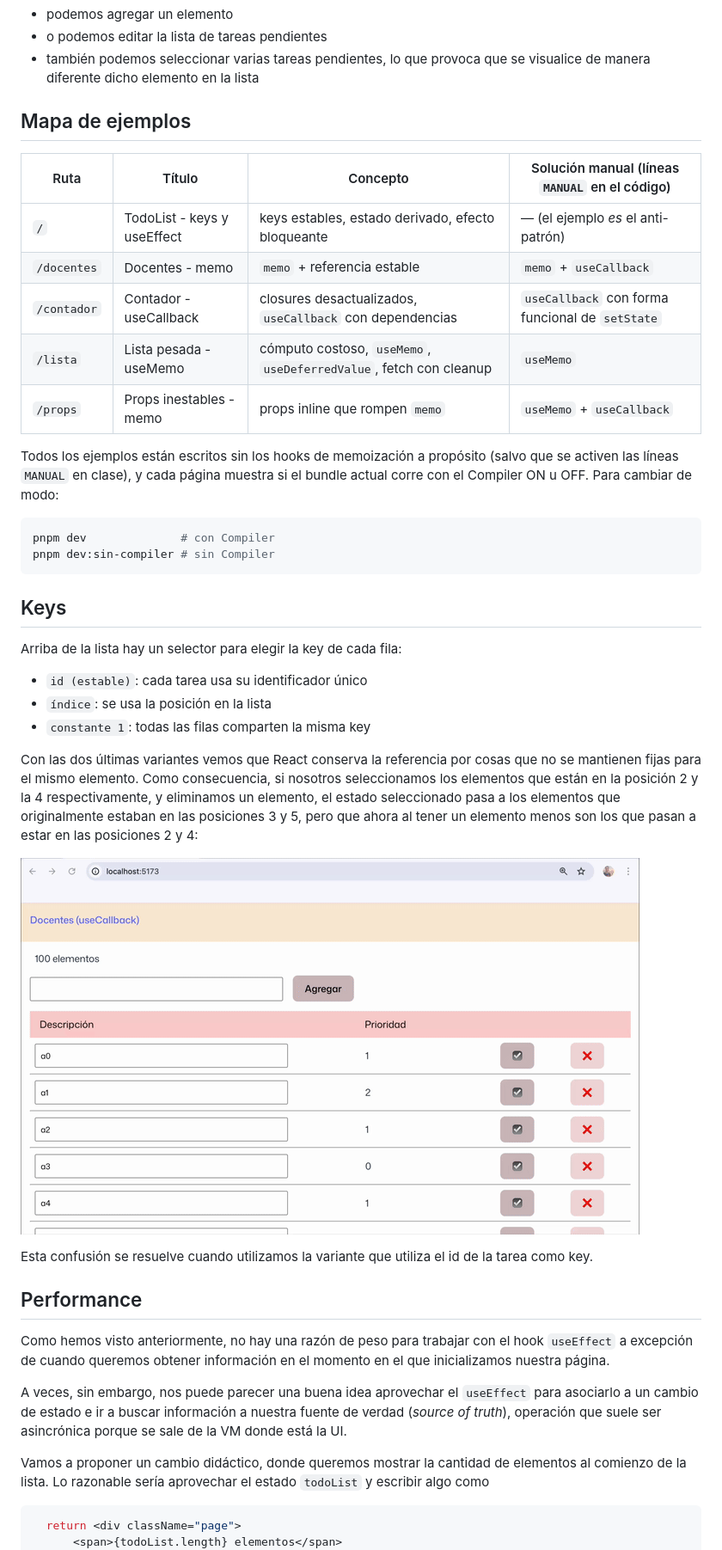
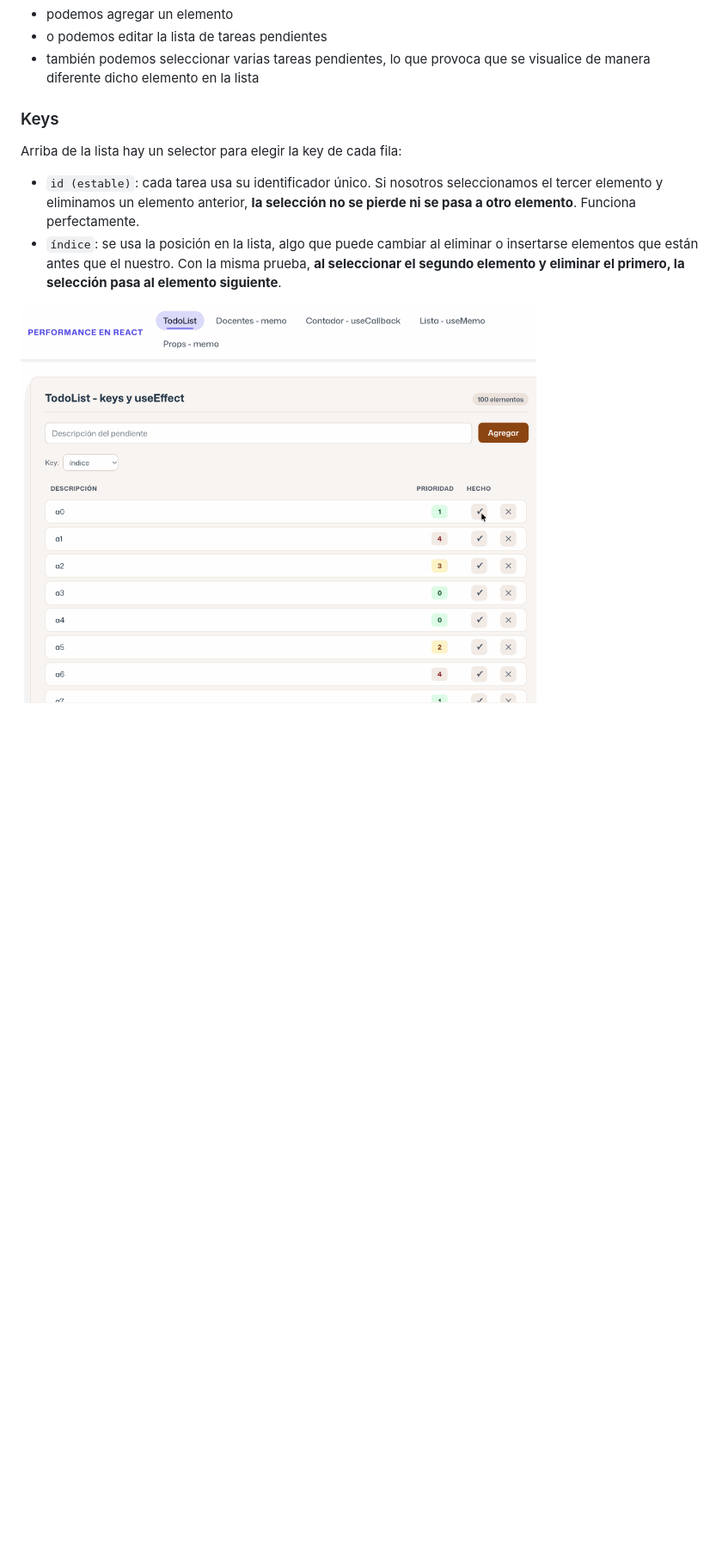
Before and after one commit to uqbar-project/eg-performance-react, a Markdown page: README.md, the part around one of its changes. Shown at 86% size. GitHub-like rendering; pictures changed too: videos/performance-react-todo-list-index.gif (added), videos/usandoIndexSeConfundeHijos.gif (deleted); blank space fills up the shorter version.

Commit message:
Fixes TODO List

````diff
--- a/README.md
+++ b/README.md
@@ -16,47 +33,12 @@ Para eso tenemos una lista de cosas pendientes o TODO list, donde
 - o podemos editar la lista de tareas pendientes
 - también podemos seleccionar varias tareas pendientes, lo que provoca que se visualice de manera diferente dicho elemento en la lista
 
-## Mapa de ejemplos
-
-| Ruta | Título | Concepto | Solución manual (líneas `MANUAL` en el código) |
-|---|---|---|---|
-| `/` | TodoList - keys y useEffect | keys estables, estado derivado, efecto bloqueante | — (el ejemplo *es* el anti-patrón) |
-| `/docentes` | Docentes - memo | `memo` + referencia estable | `memo` + `useCallback` |
-| `/contador` | Contador - useCallback | closures desactualizados, `useCallback` con dependencias | `useCallback` con forma funcional de `setState` |
-| `/lista` | Lista pesada - useMemo | cómputo costoso, `useMemo`, `useDeferredValue`, fetch con cleanup | `useMemo` |
-| `/props` | Props inestables - memo | props inline que rompen `memo` | `useMemo` + `useCallback` |
-
-Todos los ejemplos están escritos sin los hooks de memoización a propósito (salvo que se activen las líneas `MANUAL` en clase), y cada página muestra si el bundle actual corre con el Compiler ON u OFF. Para cambiar de modo:
-
-```bash
-pnpm dev              # con Compiler
-pnpm dev:sin-compiler # sin Compiler
-```
-
-## Keys
+### Keys
 
 Arriba de la lista hay un selector para elegir la key de cada fila:
 
-- `id (estable)`: cada tarea usa su identificador único
-- `índice`: se usa la posición en la lista
-- `constante 1`: todas las filas comparten la misma key
+- `id (estable)`: cada tarea usa su identificador único. Si nosotros seleccionamos el tercer elemento y eliminamos un elemento anterior, **la selección no se pierde ni se pasa a otro elemento**. Funciona perfectamente.
+- `índice`: se usa la posición en la lista, algo que puede cambiar al eliminar o insertarse elementos que están antes que el nuestro. Con la misma prueba, **al seleccionar el segundo elemento y eliminar el primero, la selección pasa al elemento siguiente**.
 
-Con las dos últimas variantes vemos que React conserva la referencia por cosas que no se mantienen fijas para el mismo elemento. Como consecuencia, si nosotros seleccionamos los elementos que están en la posición 2 y la 4 respectivamente, y eliminamos un elemento, el estado seleccionado pasa a los elementos que originalmente estaban en las posiciones 3 y 5, pero que ahora al tener un elemento menos son los que pasan a estar en las posiciones 2 y 4:
+<img src="./videos/performance-react-todo-list-index.gif" alt="todoList por indice confunde elementos" height="auto" width="600px">
 
-![confusión en el estado de los elementos hijos](./videos/usandoIndexSeConfundeHijos.gif)
-
-Esta confusión se resuelve cuando utilizamos la variante que utiliza el id de la tarea como key.
-
-## Performance
-
-Como hemos visto anteriormente, no hay una razón de peso para trabajar con el hook `useEffect` a excepción de cuando queremos obtener información en el momento en el que inicializamos nuestra página.
-
-A veces, sin embargo, nos puede parecer una buena idea aprovechar el `useEffect` para asociarlo a un cambio de estado e ir a buscar información a nuestra fuente de verdad (_source of truth_), operación que suele ser asincrónica porque se sale de la VM donde está la UI.
-
-Vamos a proponer un cambio didáctico, donde queremos mostrar la cantidad de elementos al comienzo de la lista. Lo razonable sería aprovechar el estado `todoList` y escribir algo como
-
-```tsx
-  return <div className="page">
-      <span>{todoList.length} elementos</span>
-```
-
````
Also changed, not shown: other parts of README.md (+18 -43 lines), 2 other files.
